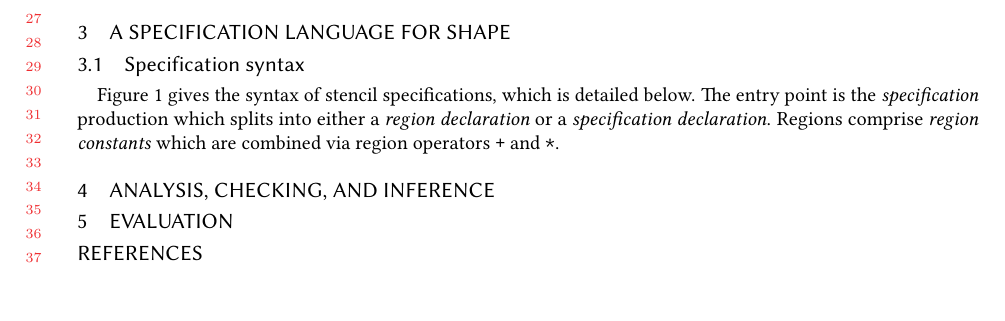
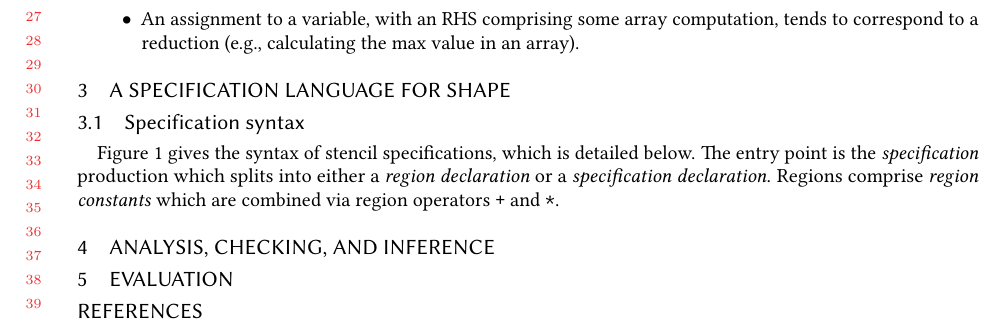
Before and after one commit to camfort/array-analyse, a LaTeX paper (oopsla17/oopsla17.tex): part of page 2 of 3, cut so that both start at the same text. Compiled offline with pdfLaTeX.

```diff
--- a/oopsla17/oopsla17.tex
+++ b/oopsla17/oopsla17.tex
@@ -202,6 +202,14 @@
 SPECFEM3D~\cite{specfem3d}. Appendix~\ref{app:corpus} provides
 further detail on these packages.
 
+\begin{itemize}
+% (Vars, ...)
+\item An assignment to a variable, with an RHS comprising some array
+  computation, tends to correspond to a reduction (e.g., calculating
+the max value in an array).
+
+\end{itemize}
+
 \section{A Specification Language for Shape}
 
 \begin{figure}[t]
```
Also changed, not shown: 3 other files.
